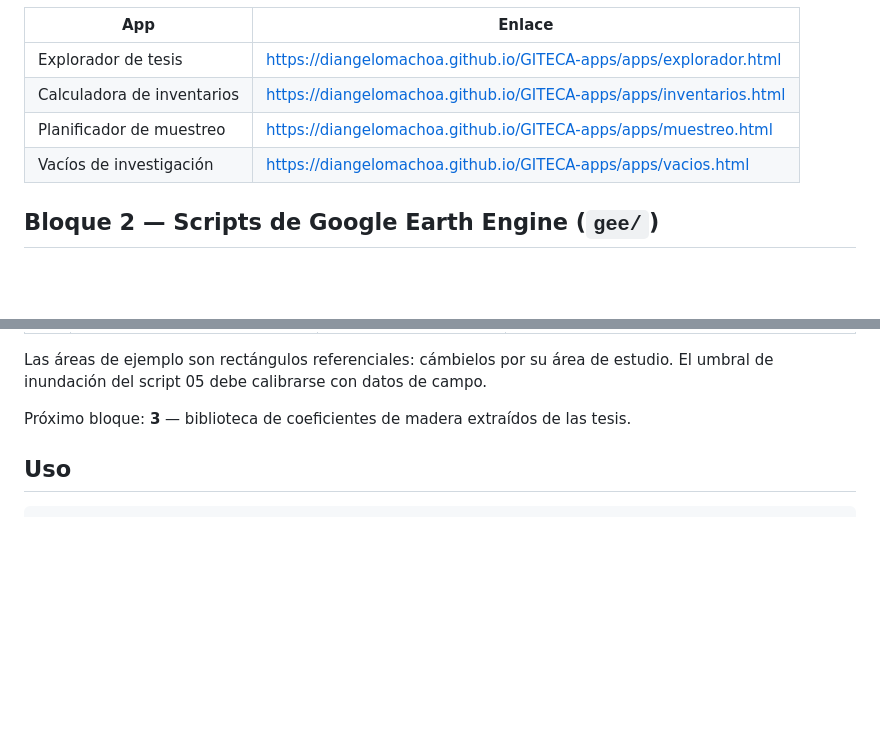
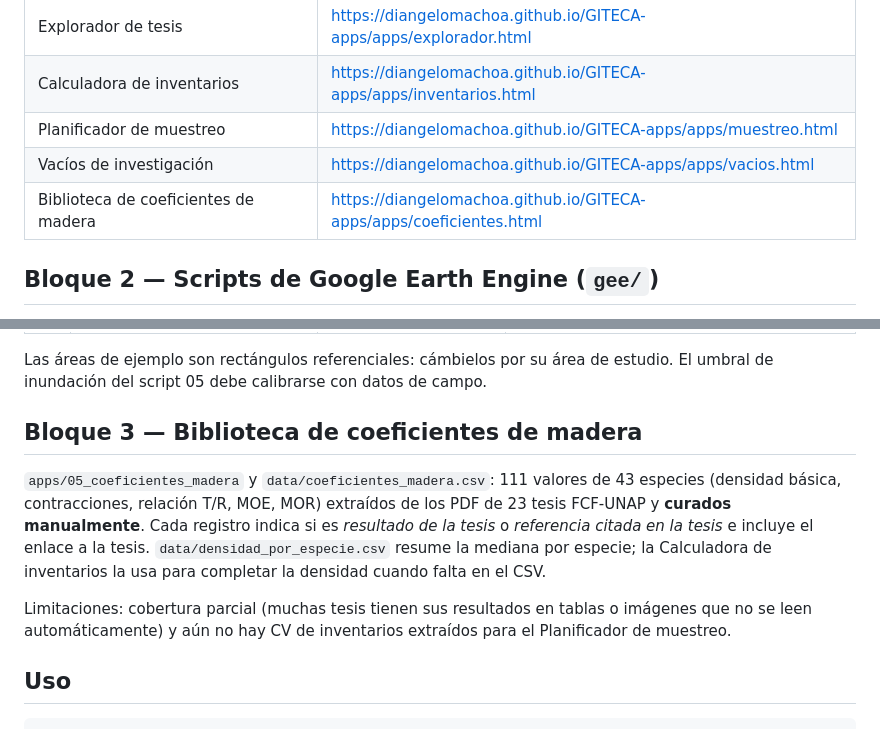
Before and after one commit to diangelomachoa/GITECA-apps, a Markdown page: README.md, 2 parts joined by grey strips. GitHub-like rendering; blank space fills up the shorter version.

```diff
--- a/README.md
+++ b/README.md
@@ -26,6 +26,7 @@ Corren en el navegador con webR/Shinylive (sin servidor; la primera carga tarda
 | Calculadora de inventarios | https://diangelomachoa.github.io/GITECA-apps/apps/inventarios.html |
 | Planificador de muestreo | https://diangelomachoa.github.io/GITECA-apps/apps/muestreo.html |
 | Vacíos de investigación | https://diangelomachoa.github.io/GITECA-apps/apps/vacios.html |
+| Biblioteca de coeficientes de madera | https://diangelomachoa.github.io/GITECA-apps/apps/coeficientes.html |
 
 ## Bloque 2 — Scripts de Google Earth Engine (`gee/`)
 
@@ -53,7 +54,11 @@ Copie cada script en el Code Editor (code.earthengine.google.com) y ejecútelo.
 
 Las áreas de ejemplo son rectángulos referenciales: cámbielos por su área de estudio. El umbral de inundación del script 05 debe calibrarse con datos de campo.
 
-Próximo bloque: **3** — biblioteca de coeficientes de madera extraídos de las tesis.
+## Bloque 3 — Biblioteca de coeficientes de madera
+
+`apps/05_coeficientes_madera` y `data/coeficientes_madera.csv`: 111 valores de 43 especies (densidad básica, contracciones, relación T/R, MOE, MOR) extraídos de los PDF de 23 tesis FCF-UNAP y **curados manualmente**. Cada registro indica si es *resultado de la tesis* o *referencia citada en la tesis* e incluye el enlace a la tesis. `data/densidad_por_especie.csv` resume la mediana por especie; la Calculadora de inventarios la usa para completar la densidad cuando falta en el CSV.
+
+Limitaciones: cobertura parcial (muchas tesis tienen sus resultados en tablas o imágenes que no se leen automáticamente) y aún no hay CV de inventarios extraídos para el Planificador de muestreo.
 
 ## Uso
 
```
